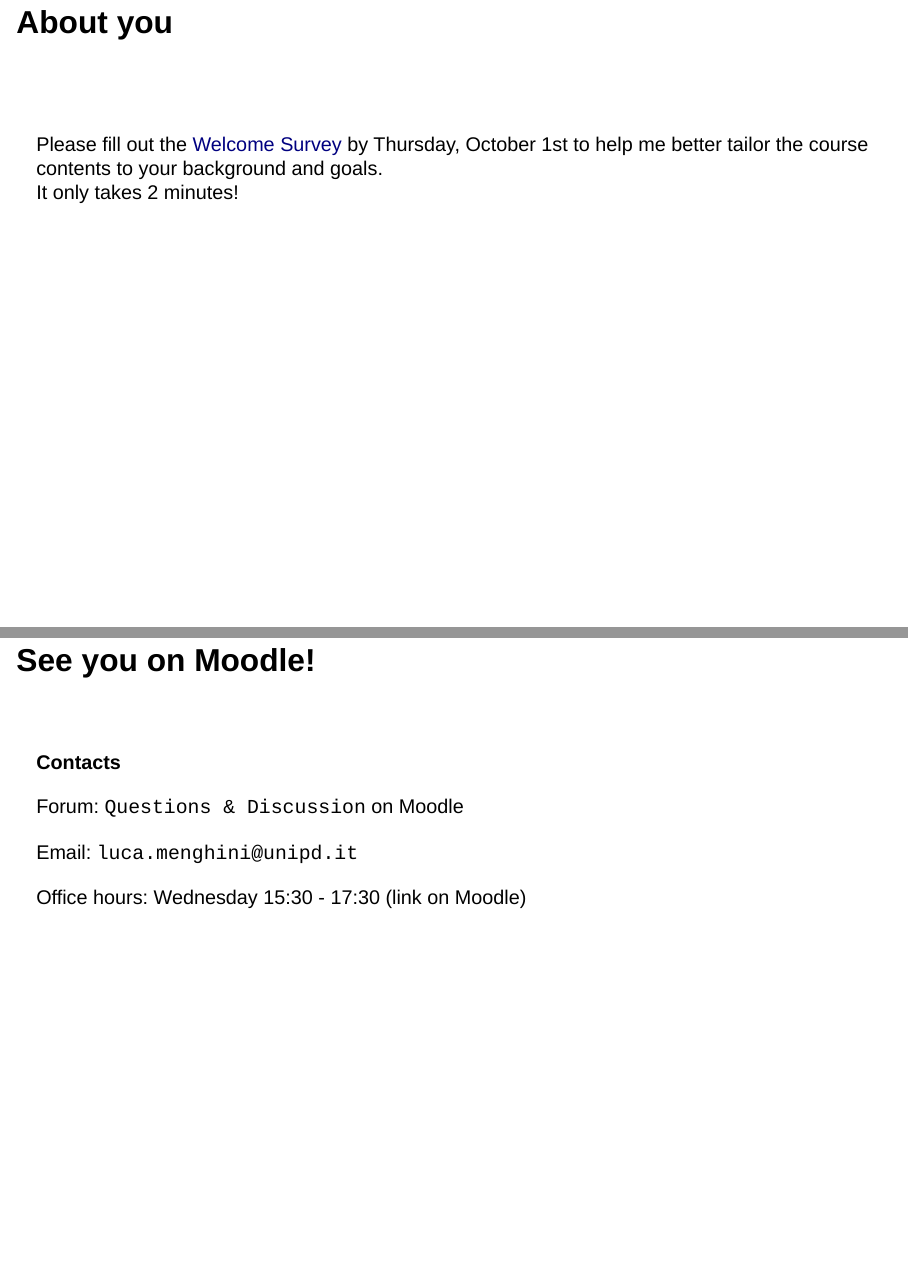
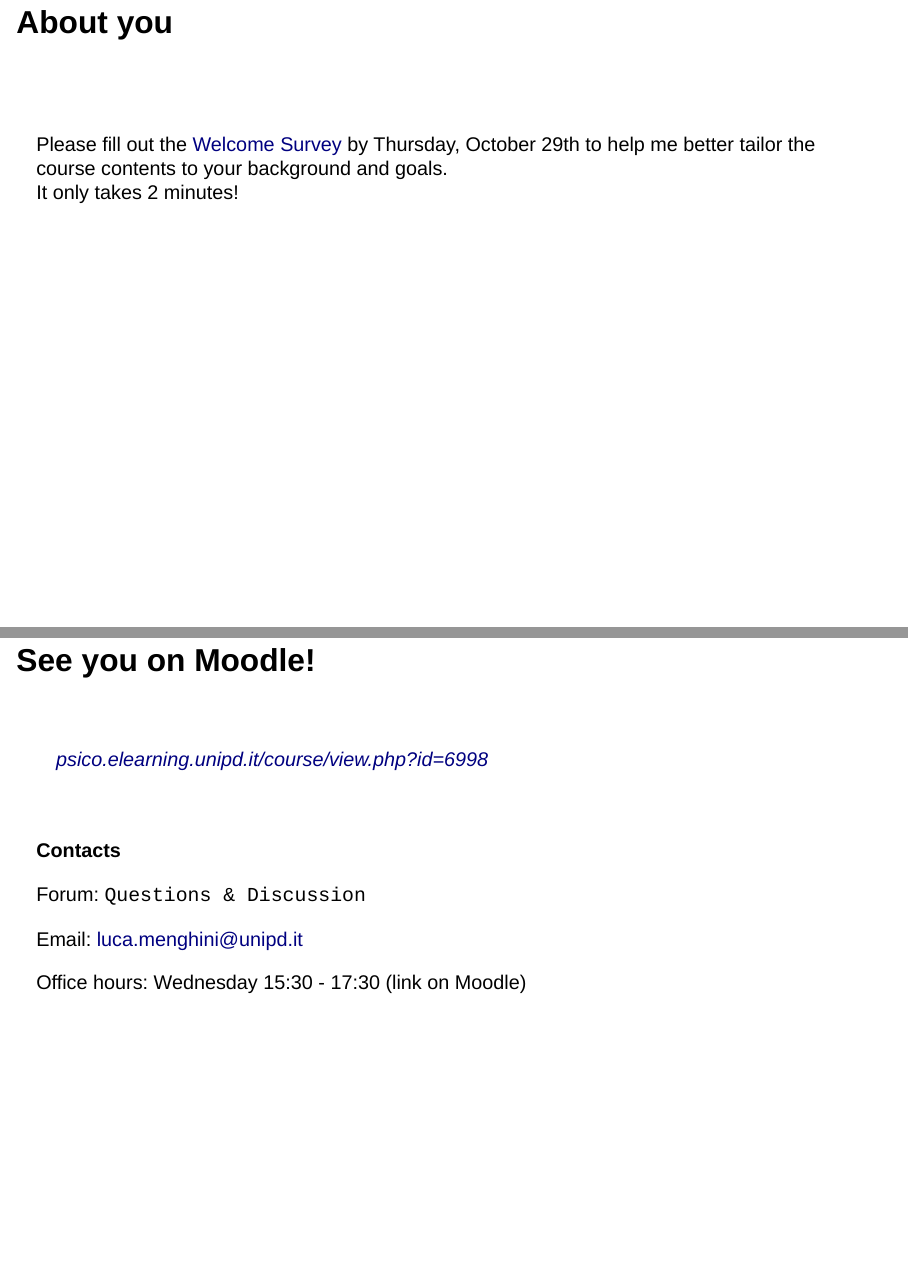
Before and after one commit to Luca-Menghini/WearableTech-Biosignals, a Quarto document (introduction.qmd): pages 6 and 30 of 30, joined at a grey line. Rendered offline with R 4.5, knitr and Pandoc in place of Quarto, with nearby package versions; drawn as Slidy slides in place of the format the file asks for.

Commit message:
Add files via upload

```diff
--- a/introduction.qmd
+++ b/introduction.qmd
@@ -127,7 +127,7 @@ Assistant Professor <br>
 
 <br><br>
 
-Please fill out the [Welcome Survey](https://unipadova.qualtrics.com/jfe/form/SV_2n275jqWjcN34i2) by Thursday, October 1st to help me better tailor the course contents to your background and goals. <br> It only takes 2 minutes!
+Please fill out the [Welcome Survey](https://unipadova.qualtrics.com/jfe/form/SV_2n275jqWjcN34i2) by Thursday, October 29th to help me better tailor the course contents to your background and goals. <br> It only takes 2 minutes!
 
 ## About the course
 
@@ -685,10 +685,14 @@ The robot can behave predictably or unexpectedly
 
 ## See you on Moodle!
 
+<br>
+
+> [psico.elearning.unipd.it/course/view.php?id=6998](https://psico.elearning.unipd.it/course/view.php?id=6998)
+
 <br> <br> **Contacts**
 
-Forum: `Questions & Discussion` on Moodle
+Forum: `Questions & Discussion`
 
-Email: `luca.menghini@unipd.it`
+Email: luca.menghini@unipd.it
 
 Office hours: Wednesday 15:30 - 17:30 (link on Moodle)
```
Also changed, not shown: 1 other file.
